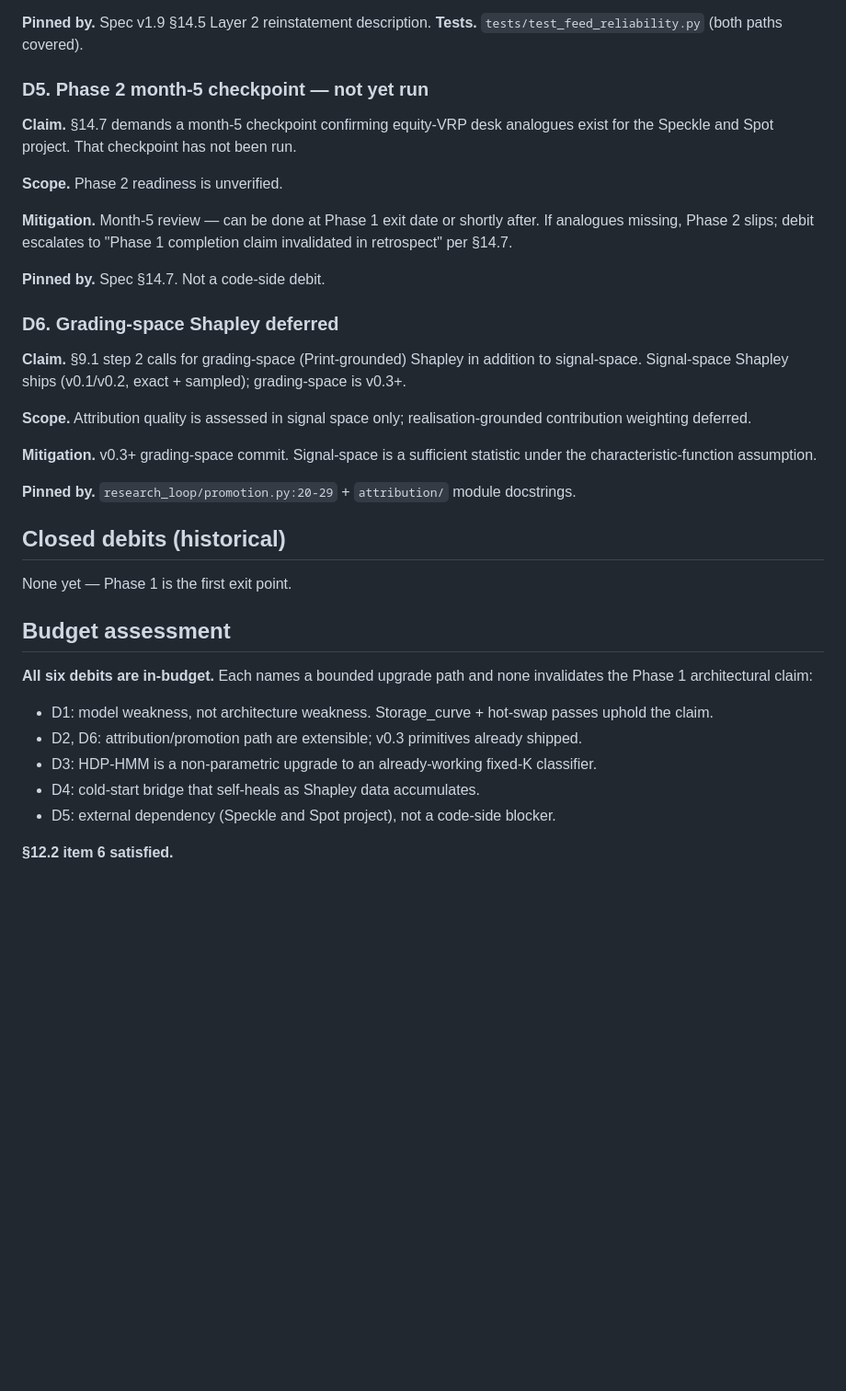
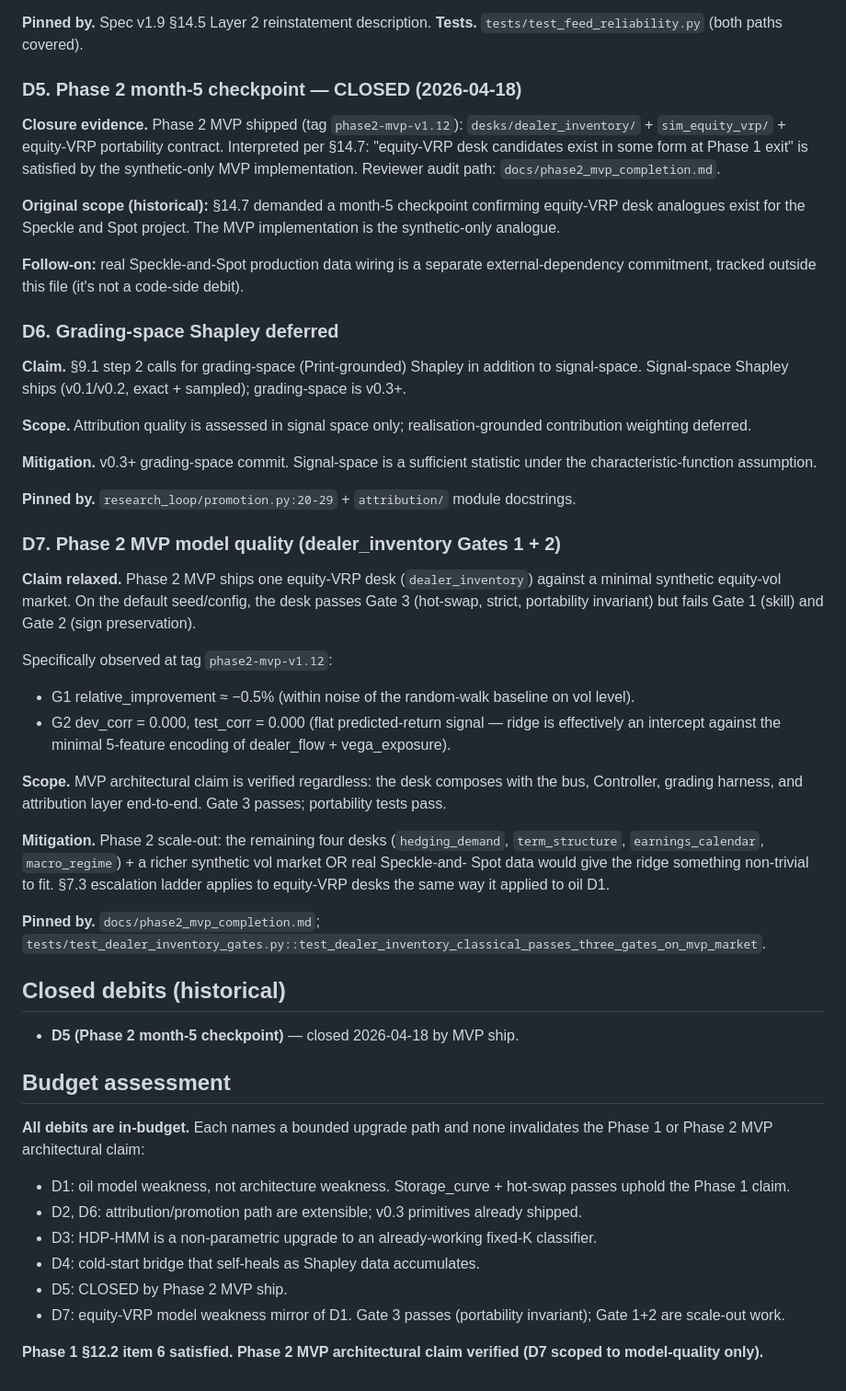
Before and after one commit to hrapson-spec/multi-desk-trading, a Markdown page: docs/capability_debits.md, the part around the change. Shown at 92% size. GitHub-like rendering; blank space fills up the shorter version.

```diff
--- a/docs/capability_debits.md
+++ b/docs/capability_debits.md
@@ -82,19 +82,21 @@ is a cold-start bridge, not a regression.
 **Pinned by.** Spec v1.9 §14.5 Layer 2 reinstatement description.
 **Tests.** `tests/test_feed_reliability.py` (both paths covered).
 
-### D5. Phase 2 month-5 checkpoint — not yet run
+### D5. Phase 2 month-5 checkpoint — CLOSED (2026-04-18)
 
-**Claim.** §14.7 demands a month-5 checkpoint confirming equity-VRP
-desk analogues exist for the Speckle and Spot project. That checkpoint
-has not been run.
+**Closure evidence.** Phase 2 MVP shipped (tag `phase2-mvp-v1.12`):
+`desks/dealer_inventory/` + `sim_equity_vrp/` + equity-VRP portability
+contract. Interpreted per §14.7: "equity-VRP desk candidates exist in
+some form at Phase 1 exit" is satisfied by the synthetic-only MVP
+implementation. Reviewer audit path: `docs/phase2_mvp_completion.md`.
 
-**Scope.** Phase 2 readiness is unverified.
+**Original scope (historical):** §14.7 demanded a month-5 checkpoint
+confirming equity-VRP desk analogues exist for the Speckle and Spot
+project. The MVP implementation is the synthetic-only analogue.
 
-**Mitigation.** Month-5 review — can be done at Phase 1 exit date or
-shortly after. If analogues missing, Phase 2 slips; debit escalates to
-"Phase 1 completion claim invalidated in retrospect" per §14.7.
-
-**Pinned by.** Spec §14.7. Not a code-side debit.
+**Follow-on:** real Speckle-and-Spot production data wiring is a
+separate external-dependency commitment, tracked outside this
+file (it's not a code-side debit).
 
 ### D6. Grading-space Shapley deferred
 
@@ -111,19 +113,50 @@ sufficient statistic under the characteristic-function assumption.
 **Pinned by.** `research_loop/promotion.py:20-29` + `attribution/`
 module docstrings.
 
+### D7. Phase 2 MVP model quality (dealer_inventory Gates 1 + 2)
+
+**Claim relaxed.** Phase 2 MVP ships one equity-VRP desk
+(`dealer_inventory`) against a minimal synthetic equity-vol market.
+On the default seed/config, the desk passes Gate 3 (hot-swap, strict,
+portability invariant) but fails Gate 1 (skill) and Gate 2 (sign
+preservation).
+
+Specifically observed at tag `phase2-mvp-v1.12`:
+- G1 relative_improvement ≈ −0.5% (within noise of the random-walk
+  baseline on vol level).
+- G2 dev_corr = 0.000, test_corr = 0.000 (flat predicted-return
+  signal — ridge is effectively an intercept against the minimal
+  5-feature encoding of dealer_flow + vega_exposure).
+
+**Scope.** MVP architectural claim is verified regardless: the desk
+composes with the bus, Controller, grading harness, and attribution
+layer end-to-end. Gate 3 passes; portability tests pass.
+
+**Mitigation.** Phase 2 scale-out: the remaining four desks
+(`hedging_demand`, `term_structure`, `earnings_calendar`,
+`macro_regime`) + a richer synthetic vol market OR real Speckle-and-
+Spot data would give the ridge something non-trivial to fit. §7.3
+escalation ladder applies to equity-VRP desks the same way it applied
+to oil D1.
+
+**Pinned by.** `docs/phase2_mvp_completion.md`;
+`tests/test_dealer_inventory_gates.py::test_dealer_inventory_classical_passes_three_gates_on_mvp_market`.
+
 ## Closed debits (historical)
 
-None yet — Phase 1 is the first exit point.
+- **D5 (Phase 2 month-5 checkpoint)** — closed 2026-04-18 by MVP ship.
 
 ## Budget assessment
 
-**All six debits are in-budget.** Each names a bounded upgrade path
-and none invalidates the Phase 1 architectural claim:
+**All debits are in-budget.** Each names a bounded upgrade path and
+none invalidates the Phase 1 or Phase 2 MVP architectural claim:
 
-- D1: model weakness, not architecture weakness. Storage_curve + hot-swap passes uphold the claim.
+- D1: oil model weakness, not architecture weakness. Storage_curve + hot-swap passes uphold the Phase 1 claim.
 - D2, D6: attribution/promotion path are extensible; v0.3 primitives already shipped.
 - D3: HDP-HMM is a non-parametric upgrade to an already-working fixed-K classifier.
 - D4: cold-start bridge that self-heals as Shapley data accumulates.
-- D5: external dependency (Speckle and Spot project), not a code-side blocker.
+- D5: CLOSED by Phase 2 MVP ship.
+- D7: equity-VRP model weakness mirror of D1. Gate 3 passes (portability invariant); Gate 1+2 are scale-out work.
 
-**§12.2 item 6 satisfied.**
+**Phase 1 §12.2 item 6 satisfied. Phase 2 MVP architectural claim
+verified (D7 scoped to model-quality only).**
```
Also changed, not shown: docs/architecture_spec_v1.md (+5 -1 lines), docs/phase2_mvp_completion.md (added, +81 -0 lines).
